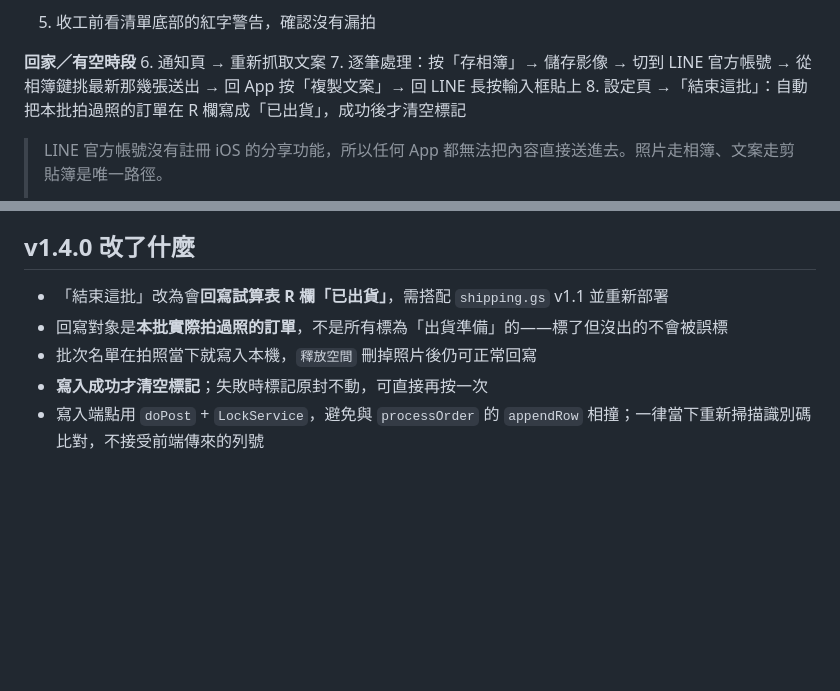
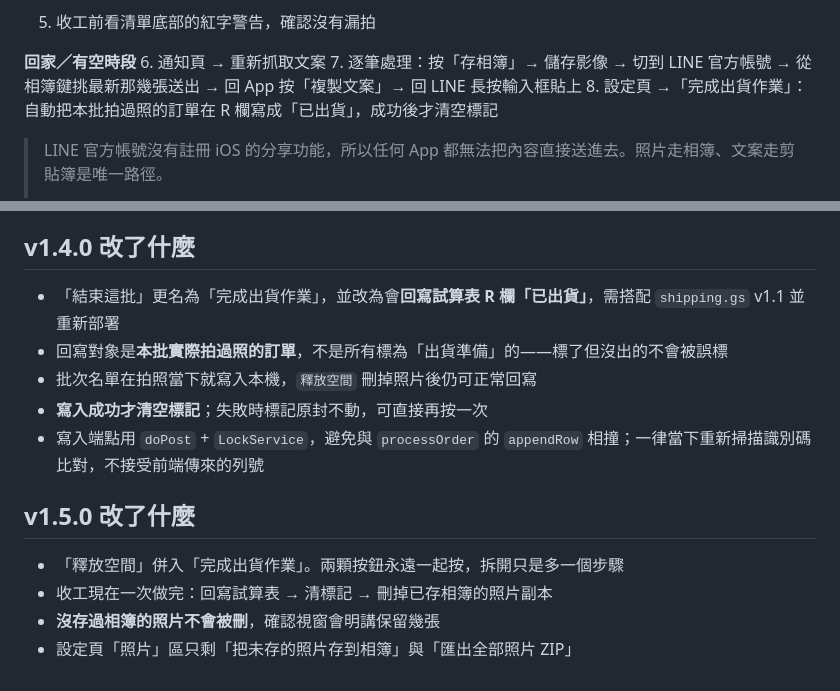
Before and after one commit to PROBROAVOCADO/probro-shipping-notice, a Markdown page: README.md, 2 parts joined by grey strips. GitHub-like rendering; blank space fills up the shorter version.

```diff
--- a/README.md
+++ b/README.md
@@ -76,7 +76,7 @@ probro-shipping-notice/
 **回家／有空時段**
 6. 通知頁 → 重新抓取文案
 7. 逐筆處理：按「存相簿」→ 儲存影像 → 切到 LINE 官方帳號 → 從相簿鍵挑最新那幾張送出 → 回 App 按「複製文案」→ 回 LINE 長按輸入框貼上
-8. 設定頁 →「結束這批」：自動把本批拍過照的訂單在 R 欄寫成「已出貨」，成功後才清空標記
+8. 設定頁 →「完成出貨作業」：自動把本批拍過照的訂單在 R 欄寫成「已出貨」，成功後才清空標記
 
 > LINE 官方帳號沒有註冊 iOS 的分享功能，所以任何 App 都無法把內容直接送進去。照片走相簿、文案走剪貼簿是唯一路徑。
 >
@@ -162,8 +162,15 @@ probro-shipping-notice/
 
 ## v1.4.0 改了什麼
 
-- 「結束這批」改為會**回寫試算表 R 欄「已出貨」**，需搭配 `shipping.gs` v1.1 並重新部署
+- 「結束這批」更名為「完成出貨作業」，並改為會**回寫試算表 R 欄「已出貨」**，需搭配 `shipping.gs` v1.1 並重新部署
 - 回寫對象是**本批實際拍過照的訂單**，不是所有標為「出貨準備」的——標了但沒出的不會被誤標
 - 批次名單在拍照當下就寫入本機，`釋放空間` 刪掉照片後仍可正常回寫
 - **寫入成功才清空標記**；失敗時標記原封不動，可直接再按一次
 - 寫入端點用 `doPost` + `LockService`，避免與 `processOrder` 的 `appendRow` 相撞；一律當下重新掃描識別碼比對，不接受前端傳來的列號
+
+## v1.5.0 改了什麼
+
+- 「釋放空間」併入「完成出貨作業」。兩顆按鈕永遠一起按，拆開只是多一個步驟
+- 收工現在一次做完：回寫試算表 → 清標記 → 刪掉已存相簿的照片副本
+- **沒存過相簿的照片不會被刪**，確認視窗會明講保留幾張
+- 設定頁「照片」區只剩「把未存的照片存到相簿」與「匯出全部照片 ZIP」
```
Also changed, not shown: other parts of README.md (+1 -1 lines).
